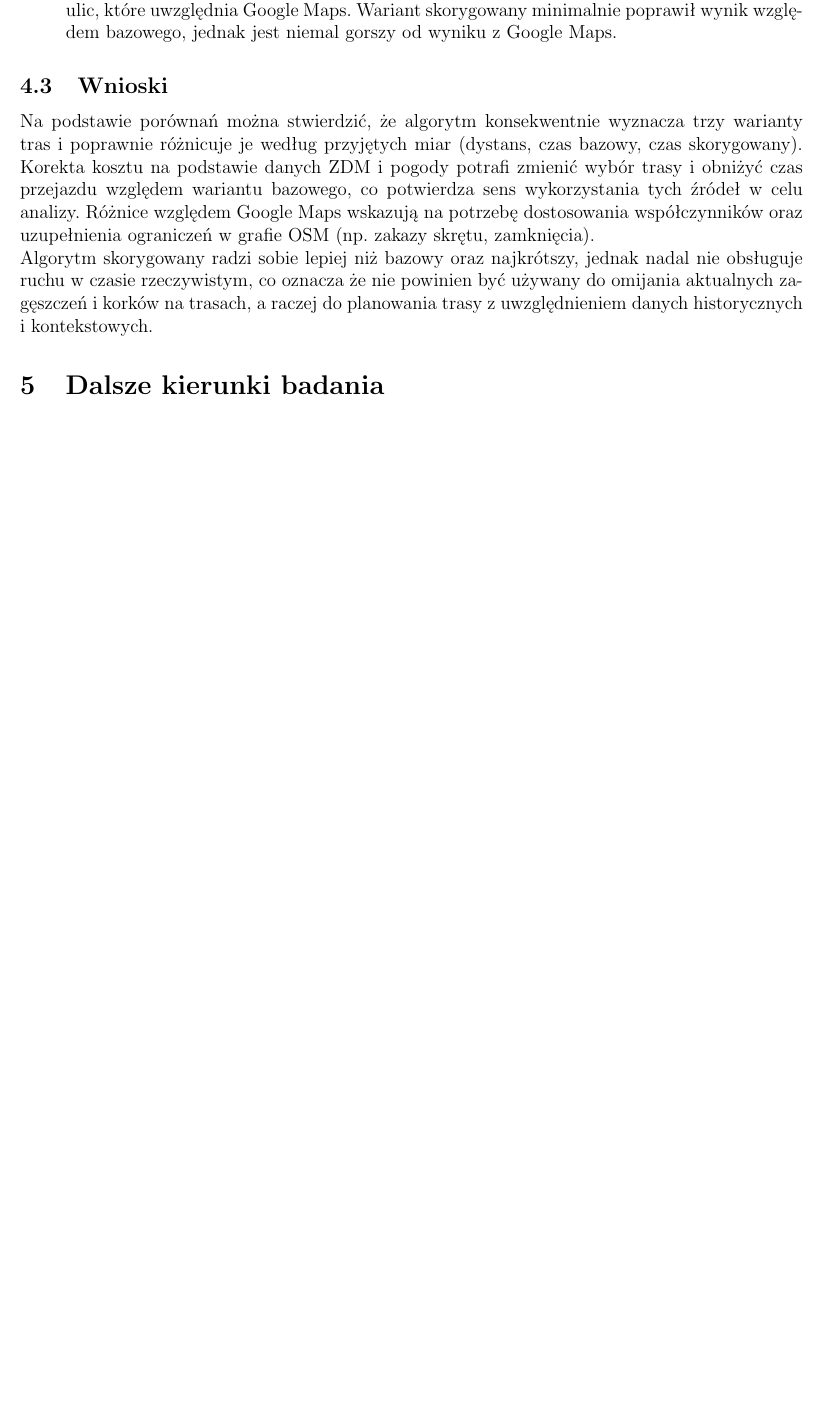
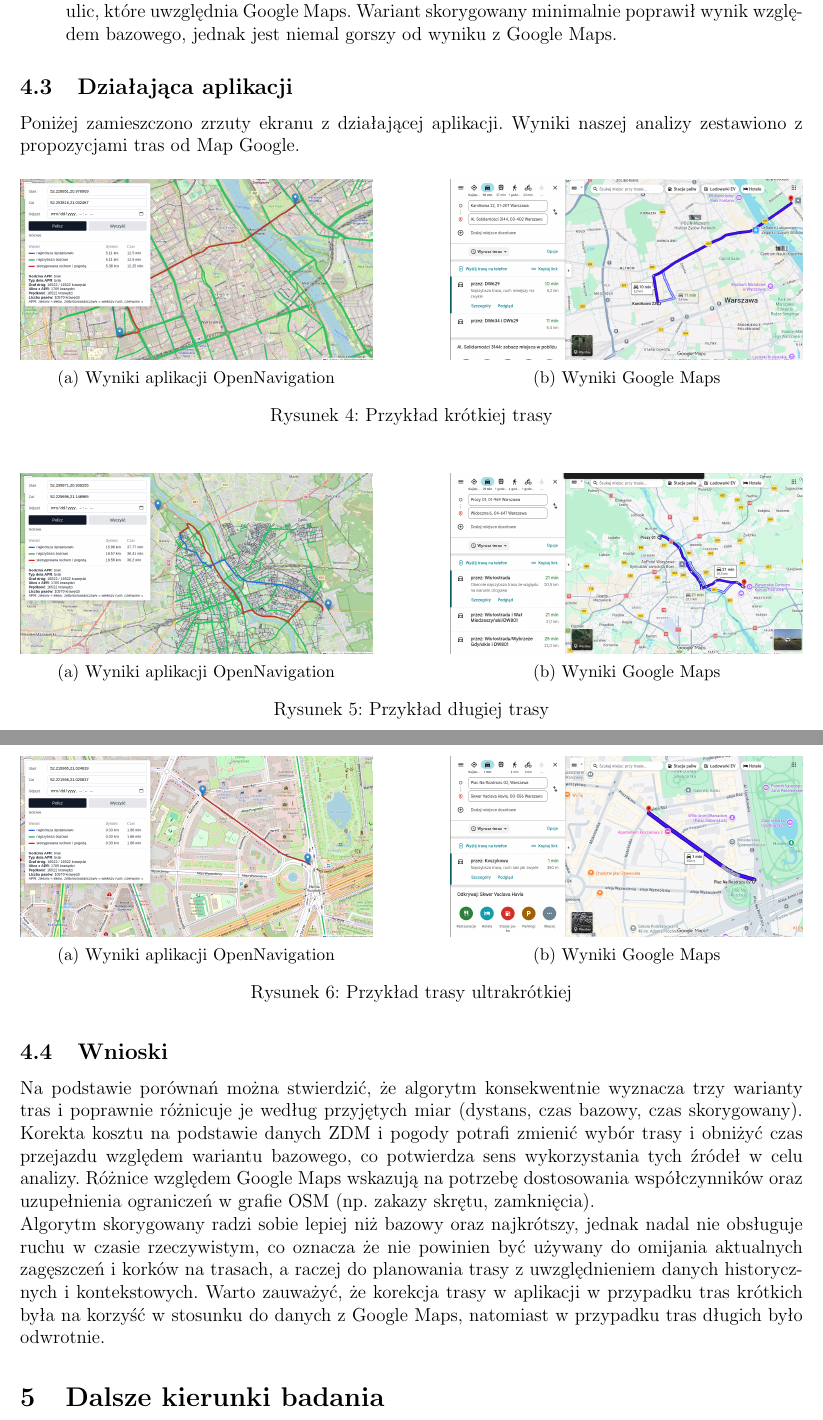
Before and after one commit to JacobPW23/OpenNavigation, a LaTeX document (docs/raport/OpenNavigation_raport_wstepne_badania.tex): part of page 14 of 15 before the commit and two parts of pages 14 and 15 of 15 after it, the two joined at a grey line, cut so that both start at the same text, the shorter picture padded with empty space. Compiled offline with pdfLaTeX.

Commit message:
Dodanie zrzutów z działania aplikacji

```diff
--- a/docs/raport/OpenNavigation_raport_wstepne_badania.tex
+++ b/docs/raport/OpenNavigation_raport_wstepne_badania.tex
@@ -7,12 +7,13 @@
 \usepackage{graphicx}
 \usepackage{hyperref}
 \usepackage{svg}
+\usepackage{subcaption}
 
 \newif\ifpokazsekcjaszesc
 \pokazsekcjaszesctrue
 
 
-\title{\textbf{Raport ze wstępnych badań projektu zespołowego Big Data
+\title{\textbf{Raport z badań z projektu zespołowego Big Data
 \newline
 \newline
 Propozycja trasy na podstawie otwartych danych nawigacyjnych dla miasta stołecznego Warszawy}}
@@ -694,6 +695,49 @@
     Wariant skorygowany minimalnie poprawił wynik względem bazowego, jednak jest niemal gorszy od wyniku z Google Maps.
 \end{itemize}
 
+\subsection{Działająca aplikacji}
+Poniżej zamieszczono zrzuty ekranu z działającej aplikacji. Wyniki naszej analizy zestawiono
+z propozycjami tras od Map Google.
+
+\begin{figure}[H]
+    \begin{subfigure}[t]{0.45\textwidth}
+        \includegraphics[width=\textwidth]{png/short_variant_opennavigation.png}
+        \subcaption{Wyniki aplikacji OpenNavigation}
+    \end{subfigure}
+    \hfill
+    \begin{subfigure}[t]{0.45\textwidth}
+        \includegraphics[width=\textwidth]{png/short_variant_google.png}
+        \subcaption{Wyniki Google Maps}
+    \end{subfigure}
+    \caption{Przykład krótkiej trasy}
+\end{figure}
+
+\begin{figure}[H]
+    \begin{subfigure}[t]{0.45\textwidth}
+        \includegraphics[width=\textwidth]{png/long_variant_opennavigation.png}
+        \subcaption{Wyniki aplikacji OpenNavigation}
+    \end{subfigure}
+    \hfill
+    \begin{subfigure}[t]{0.45\textwidth}
+        \includegraphics[width=\textwidth]{png/long_variant_google.png}
+        \subcaption{Wyniki Google Maps}
+    \end{subfigure}
+    \caption{Przykład długiej trasy}
+\end{figure}
+
+\begin{figure}[H]
+    \begin{subfigure}[t]{0.45\textwidth}
+        \includegraphics[width=\textwidth]{png/ultra_short_variant_opennavigation.png}
+        \subcaption{Wyniki aplikacji OpenNavigation}
+    \end{subfigure}
+    \hfill
+    \begin{subfigure}[t]{0.45\textwidth}
+        \includegraphics[width=\textwidth]{png/ultra_short_variant_google_maps.png}
+        \subcaption{Wyniki Google Maps}
+    \end{subfigure}
+    \caption{Przykład trasy ultrakrótkiej}
+\end{figure}
+
 \subsection{Wnioski}
 Na podstawie porównań można stwierdzić, że algorytm konsekwentnie wyznacza trzy warianty tras
 i poprawnie różnicuje je według przyjętych miar (dystans, czas bazowy, czas skorygowany).
@@ -703,7 +747,9 @@
 (np. zakazy skrętu, zamknięcia). \\
 Algorytm skorygowany radzi sobie lepiej niż bazowy oraz najkrótszy, jednak nadal nie obsługuje
 ruchu w czasie rzeczywistym, co oznacza że nie powinien być używany do omijania aktualnych zagęszczeń i korków na trasach,
-a raczej do planowania trasy z uwzględnieniem danych historycznych i kontekstowych.
+a raczej do planowania trasy z uwzględnieniem danych historycznych i kontekstowych. Warto zauważyć, że korekcja trasy
+w aplikacji w przypadku tras krótkich była na korzyść w stosunku do danych z Google Maps, natomiast
+w przypadku tras długich było odwrotnie.
 
 \section{Dalsze kierunki badania}
 W kolejnych etapach powinniśmy skupić się na poprawieniu znajdowania najszybszej trasy oraz
```
Also changed, not shown: docs/raport/png/long_variant_google.png (added), docs/raport/png/long_variant_opennavigation.png (added), docs/raport/png/short_variant_google.png (added), docs/raport/png/short_variant_opennavigation.png (added), docs/raport/png/ultra_short_variant_google_maps.png (added), docs/raport/png/ultra_short_variant_opennavigation.png (added), docs/raport/OpenNavigation_raport_wstepne_badania.tex (4 more changed lines), 4 other files.
